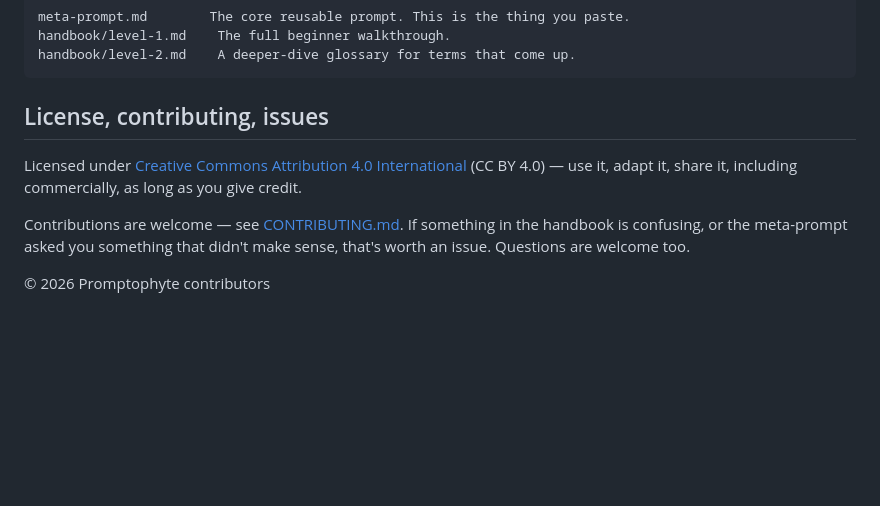
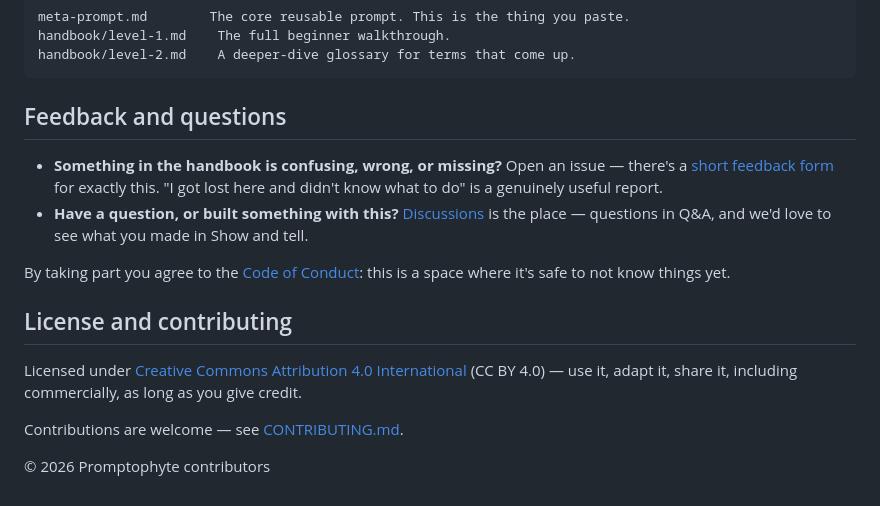
Before and after one commit to Berniebiloxi/Promptophyte, a Markdown page: README.md, the part around the change. GitHub-like rendering; blank space fills up the shorter version.

````diff
--- a/README.md
+++ b/README.md
@@ -58,15 +58,25 @@ handbook/level-1.md    The full beginner walkthrough.
 handbook/level-2.md    A deeper-dive glossary for terms that come up.
 ```
 
-## License, contributing, issues
+## Feedback and questions
+
+- **Something in the handbook is confusing, wrong, or missing?** Open an
+  issue — there's a [short feedback form](../../issues/new/choose) for
+  exactly this. "I got lost here and didn't know what to do" is a genuinely
+  useful report.
+- **Have a question, or built something with this?**
+  [Discussions](../../discussions) is the place — questions in Q&A, and
+  we'd love to see what you made in Show and tell.
+
+By taking part you agree to the [Code of Conduct](CODE_OF_CONDUCT.md): this
+is a space where it's safe to not know things yet.
+
+## License and contributing
 
 Licensed under [Creative Commons Attribution 4.0 International](LICENSE)
 (CC BY 4.0) — use it, adapt it, share it, including commercially, as long as
 you give credit.
 
-Contributions are welcome — see [CONTRIBUTING.md](CONTRIBUTING.md). If
-something in the handbook is confusing, or the meta-prompt asked you
-something that didn't make sense, that's worth an issue. Questions are
-welcome too.
+Contributions are welcome — see [CONTRIBUTING.md](CONTRIBUTING.md).
 
 © 2026 Promptophyte contributors
````
Also changed, not shown: CODE_OF_CONDUCT.md (added, +48 -0 lines).
